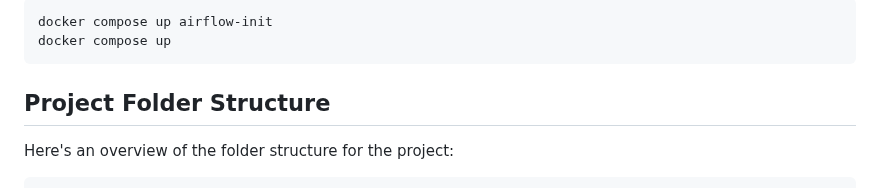
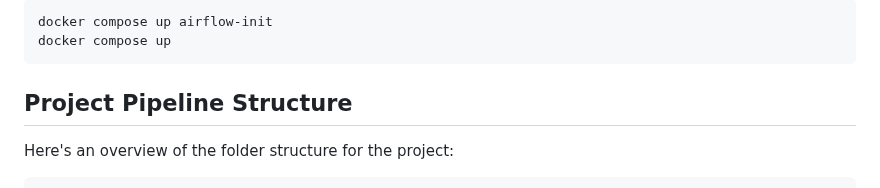
Before and after one commit to MurariHarish/Zillow-data-ML-project, a Markdown page: README.md, the part around the change. Drawn GitHub-style.

````diff
--- a/README.md
+++ b/README.md
@@ -150,7 +150,7 @@ docker compose up airflow-init
 docker compose up
 ```
 
-## Project Folder Structure
+## Project Pipeline Structure
 
 Here's an overview of the folder structure for the project:
 
````
